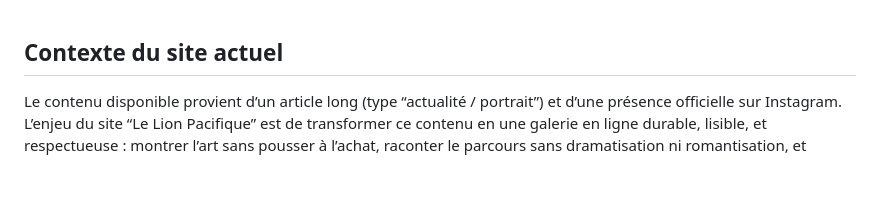
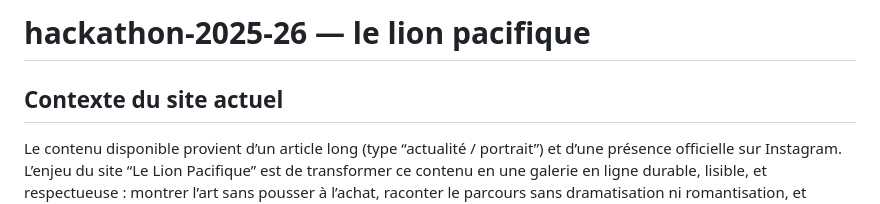
Before and after one commit to EFP-DEV/hackathon-2025-26, a Markdown page: lelionpacifique.md, the part around the change. Drawn GitHub-style; blank space fills up the shorter version.

```diff
--- a/lelionpacifique.md
+++ b/lelionpacifique.md
@@ -1,3 +1,5 @@
+# hackathon-2025-26 — le lion pacifique
+
 ## Contexte du site actuel
 
 Le contenu disponible provient d’un article long (type “actualité / portrait”) et d’une présence officielle sur Instagram. L’enjeu du site “Le Lion Pacifique” est de transformer ce contenu en une galerie en ligne durable, lisible, et respectueuse : montrer l’art sans pousser à l’achat, raconter le parcours sans dramatisation ni romantisation, et donner des repères concrets (œuvres, expositions, demandes de projets).
```
